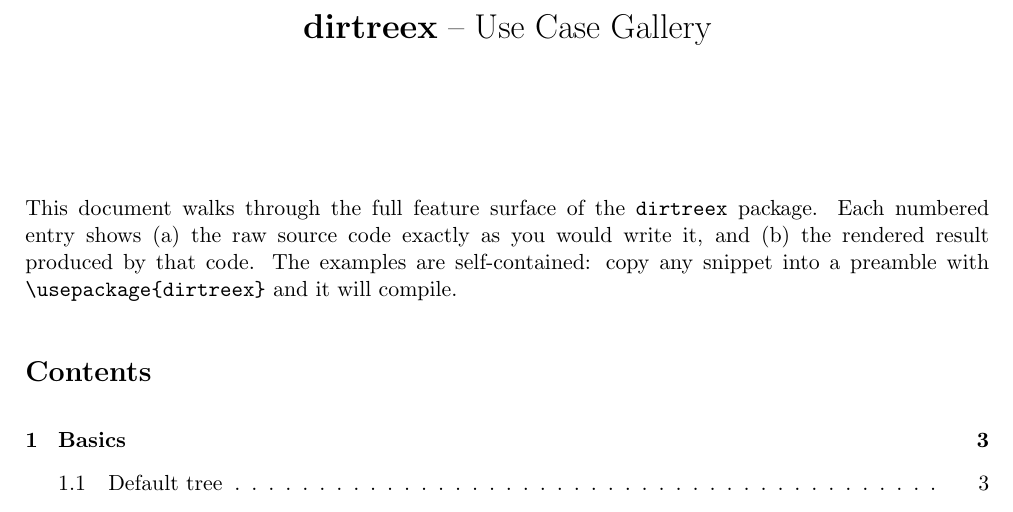
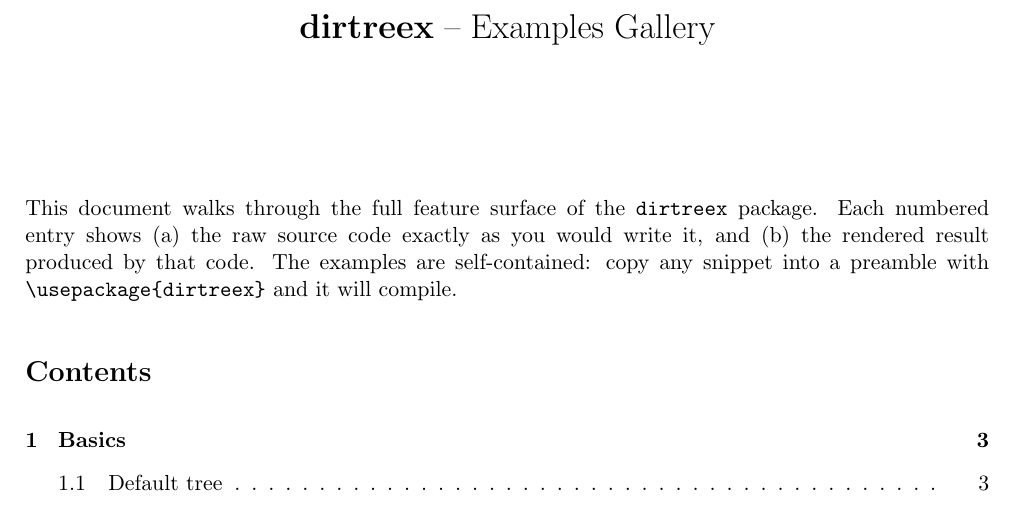
Before and after one commit to CloudCauldron/dirtreex, a LaTeX problem sheet (dirtreex_examples.tex): part of page 1 of 35, cut so that both start at the same text. Compiled offline with pdfLaTeX.

Commit message:
[DOCS] Improve documentation

```diff
--- a/use_case.tex
+++ b/dirtreex_examples.tex
@@ -89,7 +104,7 @@
   numbers=none,
 }
 
-\title{\textbf{dirtreex} -- Use Case Gallery}
+\title{\textbf{dirtreex} -- Examples Gallery}
 \author{}
 \date{}
 
```
Also changed, not shown: README.md, dirtreex_examples.pdf (added), use_case.pdf (deleted), dirtreex_examples.tex (21 more changed lines).
